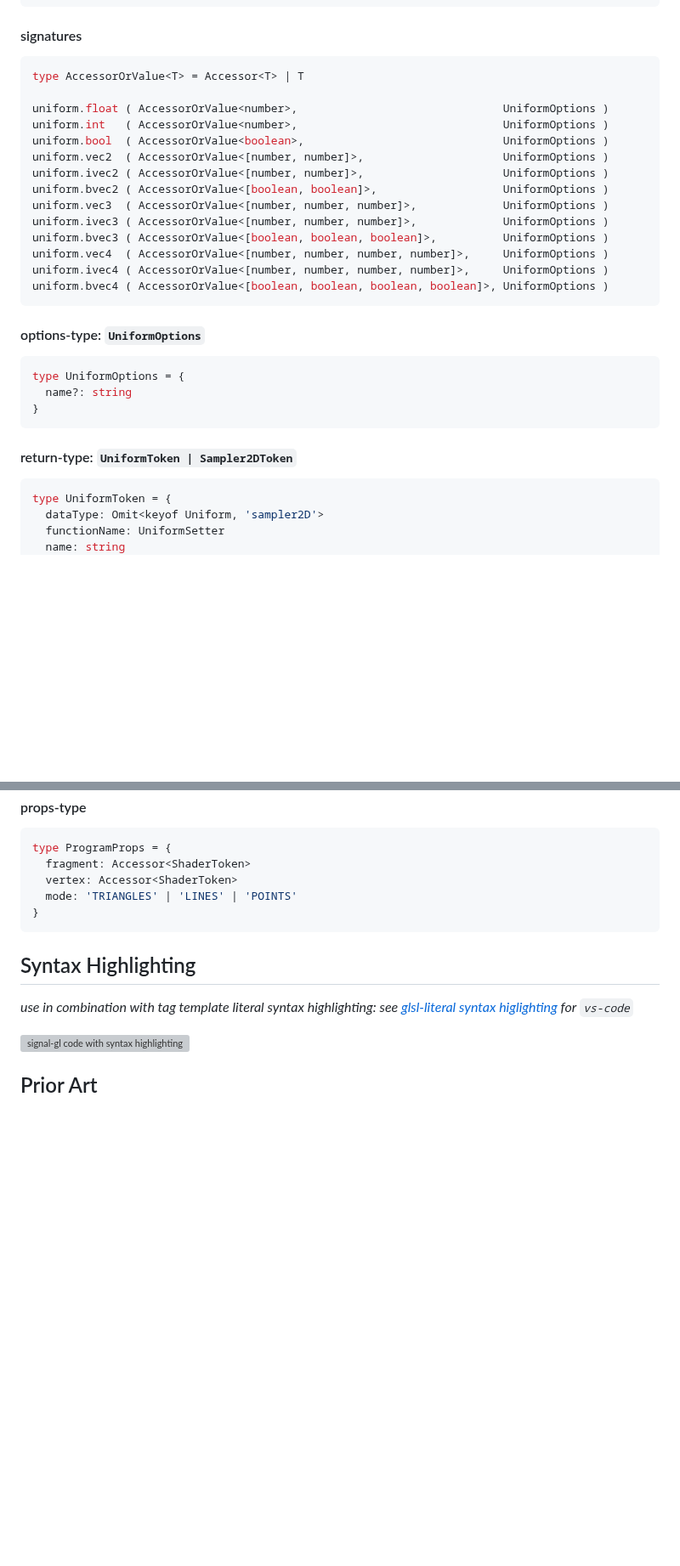
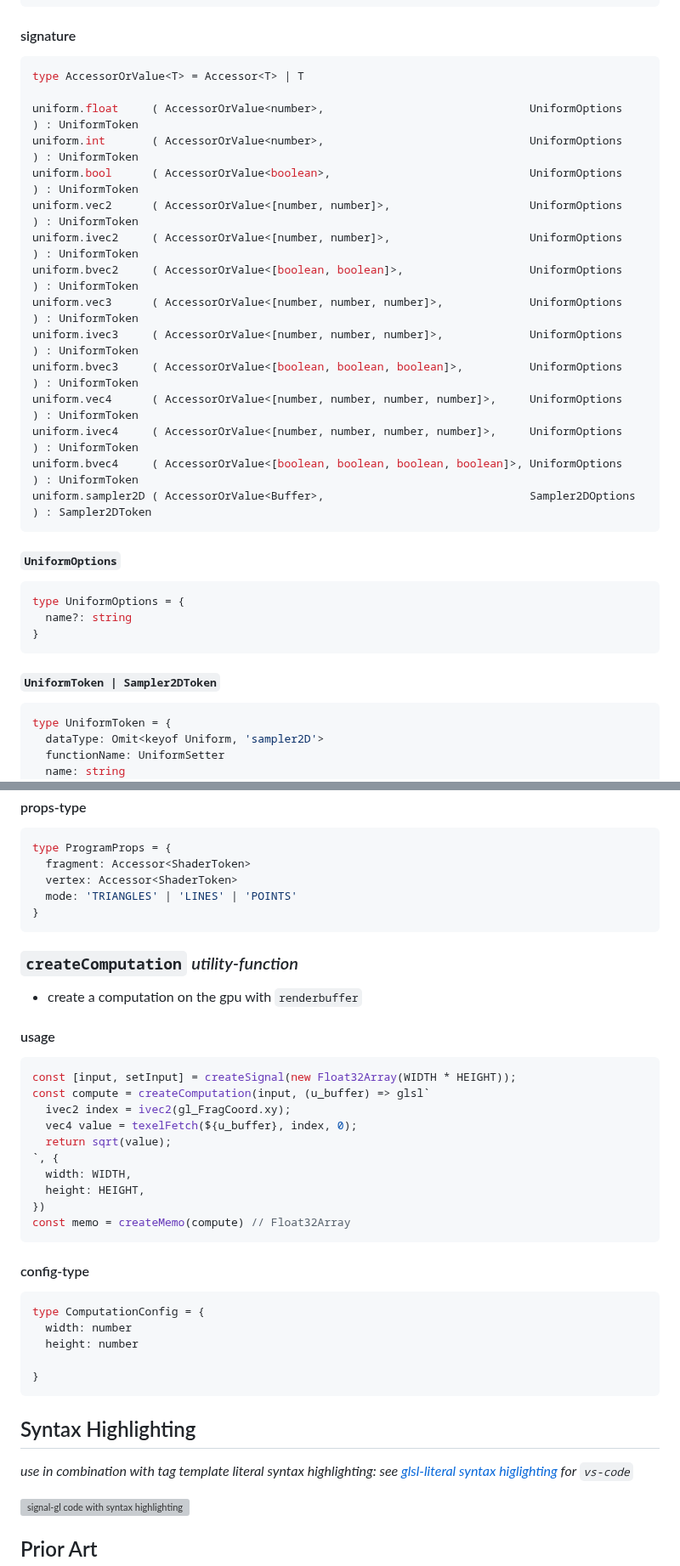
Before and after one commit to bigmistqke/signal-gl, a Markdown page: README.md, 2 parts joined by grey strips. Shown at 85% size. Drawn GitHub-style; blank space fills up the shorter version; grey boxes are pictures that could not be loaded.

````diff
--- a/README.md
+++ b/README.md
@@ -265,26 +274,27 @@ const fragment = glsl`
 `
 ```
 
-#### signatures
+#### signature
 
 ```ts
 type AccessorOrValue<T> = Accessor<T> | T
 
-uniform.float ( AccessorOrValue<number>,                               UniformOptions )
-uniform.int   ( AccessorOrValue<number>,                               UniformOptions )
-uniform.bool  ( AccessorOrValue<boolean>,                              UniformOptions )
-uniform.vec2  ( AccessorOrValue<[number, number]>,                     UniformOptions )
-uniform.ivec2 ( AccessorOrValue<[number, number]>,                     UniformOptions )
-uniform.bvec2 ( AccessorOrValue<[boolean, boolean]>,                   UniformOptions )
-uniform.vec3  ( AccessorOrValue<[number, number, number]>,             UniformOptions )
-uniform.ivec3 ( AccessorOrValue<[number, number, number]>,             UniformOptions )
-uniform.bvec3 ( AccessorOrValue<[boolean, boolean, boolean]>,          UniformOptions )
-uniform.vec4  ( AccessorOrValue<[number, number, number, number]>,     UniformOptions )
-uniform.ivec4 ( AccessorOrValue<[number, number, number, number]>,     UniformOptions )
-uniform.bvec4 ( AccessorOrValue<[boolean, boolean, boolean, boolean]>, UniformOptions )
+uniform.float     ( AccessorOrValue<number>,                               UniformOptions   ) : UniformToken
+uniform.int       ( AccessorOrValue<number>,                               UniformOptions   ) : UniformToken
+uniform.bool      ( AccessorOrValue<boolean>,                              UniformOptions   ) : UniformToken
+uniform.vec2      ( AccessorOrValue<[number, number]>,                     UniformOptions   ) : UniformToken
+uniform.ivec2     ( AccessorOrValue<[number, number]>,                     UniformOptions   ) : UniformToken
+uniform.bvec2     ( AccessorOrValue<[boolean, boolean]>,                   UniformOptions   ) : UniformToken
+uniform.vec3      ( AccessorOrValue<[number, number, number]>,             UniformOptions   ) : UniformToken
+uniform.ivec3     ( AccessorOrValue<[number, number, number]>,             UniformOptions   ) : UniformToken
+uniform.bvec3     ( AccessorOrValue<[boolean, boolean, boolean]>,          UniformOptions   ) : UniformToken
+uniform.vec4      ( AccessorOrValue<[number, number, number, number]>,     UniformOptions   ) : UniformToken
+uniform.ivec4     ( AccessorOrValue<[number, number, number, number]>,     UniformOptions   ) : UniformToken
+uniform.bvec4     ( AccessorOrValue<[boolean, boolean, boolean, boolean]>, UniformOptions   ) : UniformToken
+uniform.sampler2D ( AccessorOrValue<Buffer>,                               Sampler2DOptions ) : Sampler2DToken
 ```
 
-#### options-type: `UniformOptions`
+##### `UniformOptions`
 
 ```ts
 type UniformOptions = {
@@ -292,7 +302,7 @@ type UniformOptions = {
 }
 ```
 
-#### return-type: `UniformToken | Sampler2DToken`
+##### `UniformToken | Sampler2DToken`
 
 ```ts
 type UniformToken = {
@@ -358,6 +503,35 @@ type ProgramProps = {
 }
 ```
 
+### `createComputation` _utility-function_
+
+- create a computation on the gpu with `renderbuffer`
+
+#### usage
+
+```tsx
+const [input, setInput] = createSignal(new Float32Array(WIDTH * HEIGHT));
+const compute = createComputation(input, (u_buffer) => glsl`
+  ivec2 index = ivec2(gl_FragCoord.xy);
+  vec4 value = texelFetch(${u_buffer}, index, 0);
+  return sqrt(value);
+`, {
+  width: WIDTH,
+  height: HEIGHT,
+})
+const memo = createMemo(compute) // Float32Array
+```
+
+#### config-type
+
+```ts
+type ComputationConfig = {
+  width: number
+  height: number
+
+}
+```
+
 ## Syntax Highlighting
 
 _use in combination with tag template literal syntax highlighting: see [glsl-literal syntax higlighting](https://marketplace.visualstudio.com/items?itemName=boyswan.glsl-literal) for `vs-code`_
````
Also changed, not shown: other parts of README.md (+170 -26 lines).
